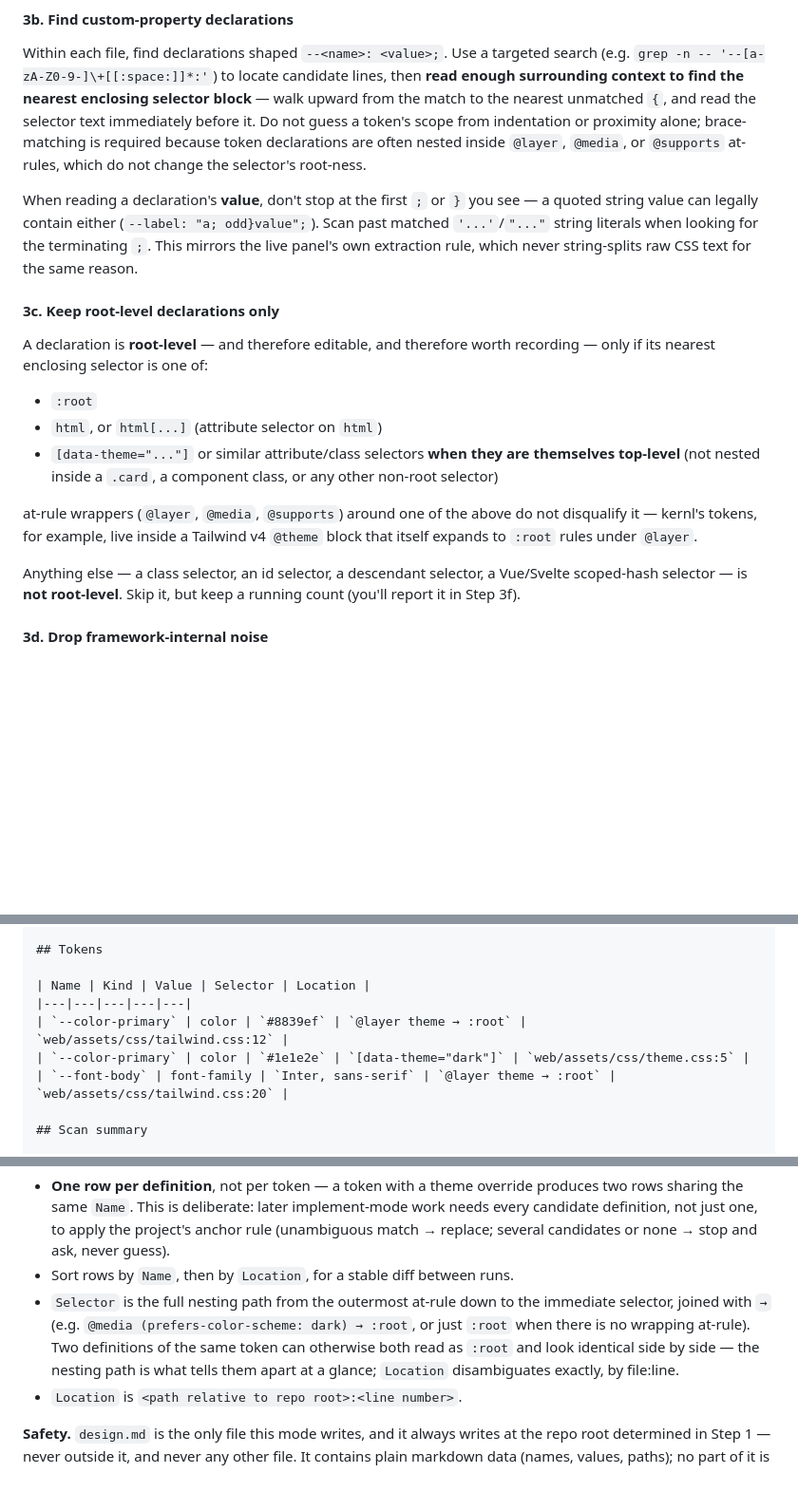
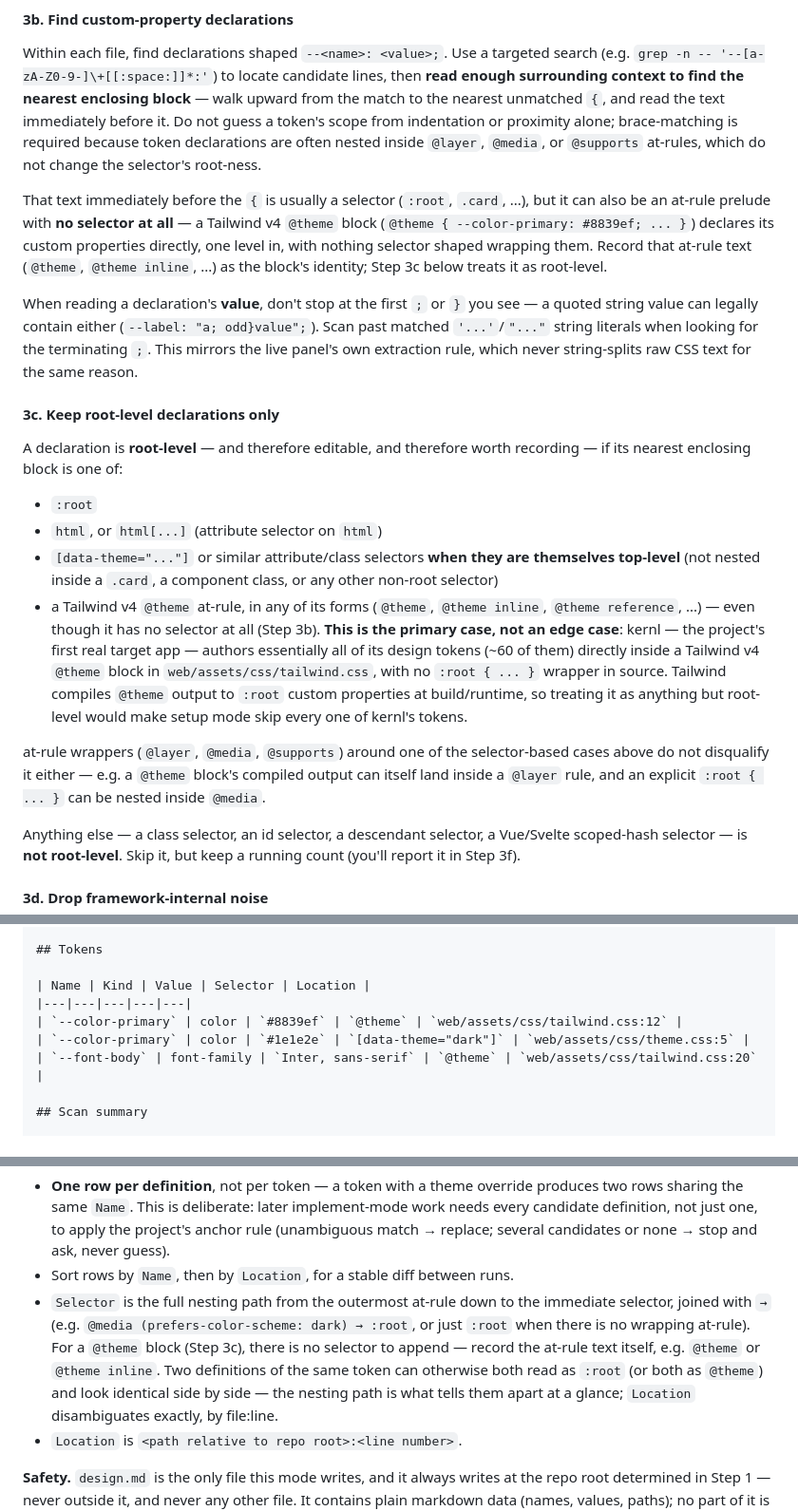
Before and after one commit to gabrielassisxyz/live-tweaks, a Markdown page: skills/tweaks/SKILL.md, 3 parts joined by grey strips. Shown at 95% size. Rendered like a GitHub page; blank space fills up the shorter version.

Commit message:
fix(skills): treat Tailwind v4 @theme blocks as root-level (T11)
Review found that Step 3c only recognized :root/html/[data-theme] as
root-level, so kernl's ~60 design tokens - authored directly inside a
Tailwind v4 @theme { ... } block in web/assets/css/tailwind.css, with no
:root wrapper in source - would all have been skipped as non-root, breaking
the skill's primary use case. Confirmed the shape against kernl's actual
tailwind.css: @theme is a top-level at-rule with no nested selector at all.

Step 3b now records an at-rule prelude (e.g. @theme, @theme inline) as a
block's identity when there is no selector to read; Step 3c treats any
@theme variant as root-level, since Tailwind compiles @theme output to
:root custom properties at build/runtime. Example rows and the Selector
field notes in 3f updated to match.

```diff
--- a/skills/tweaks/SKILL.md
+++ b/skills/tweaks/SKILL.md
@@ -94,12 +94,18 @@ component-scoped blocks. This keeps the scan framework-agnostic.
 Within each file, find declarations shaped `--<name>: <value>;`. Use a
 targeted search (e.g. `grep -n -- '--[a-zA-Z0-9-]\+[[:space:]]*:'`) to locate
 candidate lines, then **read enough surrounding context to find the nearest
-enclosing selector block** — walk upward from the match to the nearest
-unmatched `{`, and read the selector text immediately before it. Do not
-guess a token's scope from indentation or proximity alone; brace-matching is
-required because token declarations are often nested inside `@layer`,
-`@media`, or `@supports` at-rules, which do not change the selector's
-root-ness.
+enclosing block** — walk upward from the match to the nearest unmatched `{`,
+and read the text immediately before it. Do not guess a token's scope from
+indentation or proximity alone; brace-matching is required because token
+declarations are often nested inside `@layer`, `@media`, or `@supports`
+at-rules, which do not change the selector's root-ness.
+
+That text immediately before the `{` is usually a selector (`:root`, `.card`,
+...), but it can also be an at-rule prelude with **no selector at all** — a
+Tailwind v4 `@theme` block (`@theme { --color-primary: #8839ef; ... }`)
+declares its custom properties directly, one level in, with nothing selector
+shaped wrapping them. Record that at-rule text (`@theme`, `@theme inline`,
+...) as the block's identity; Step 3c below treats it as root-level.
 
 When reading a declaration's **value**, don't stop at the first `;` or `}`
 you see — a quoted string value can legally contain either
@@ -111,17 +117,27 @@ reason.
 #### 3c. Keep root-level declarations only
 
 A declaration is **root-level** — and therefore editable, and therefore worth
-recording — only if its nearest enclosing selector is one of:
+recording — if its nearest enclosing block is one of:
 
 - `:root`
 - `html`, or `html[...]` (attribute selector on `html`)
 - `[data-theme="..."]` or similar attribute/class selectors **when they are
   themselves top-level** (not nested inside a `.card`, a component class, or
   any other non-root selector)
+- a Tailwind v4 `@theme` at-rule, in any of its forms (`@theme`,
+  `@theme inline`, `@theme reference`, ...) — even though it has no selector
+  at all (Step 3b). **This is the primary case, not an edge case**: kernl —
+  the project's first real target app — authors essentially all of its
+  design tokens (~60 of them) directly inside a Tailwind v4 `@theme` block in
+  `web/assets/css/tailwind.css`, with no `:root { ... }` wrapper in source.
+  Tailwind compiles `@theme` output to `:root` custom properties at
+  build/runtime, so treating it as anything but root-level would make setup
+  mode skip every one of kernl's tokens.
 
-at-rule wrappers (`@layer`, `@media`, `@supports`) around one of the above do
-not disqualify it — kernl's tokens, for example, live inside a Tailwind v4
-`@theme` block that itself expands to `:root` rules under `@layer`.
+at-rule wrappers (`@layer`, `@media`, `@supports`) around one of the
+selector-based cases above do not disqualify it either — e.g. a `@theme`
+block's compiled output can itself land inside a `@layer` rule, and an
+explicit `:root { ... }` can be nested inside `@media`.
 
 Anything else — a class selector, an id selector, a descendant selector, a
 Vue/Svelte scoped-hash selector — is **not root-level**. Skip it, but keep a
@@ -178,9 +194,9 @@ scanned_at: <ISO-8601 timestamp>
 
 | Name | Kind | Value | Selector | Location |
 |---|---|---|---|---|
-| `--color-primary` | color | `#8839ef` | `@layer theme → :root` | `web/assets/css/tailwind.css:12` |
+| `--color-primary` | color | `#8839ef` | `@theme` | `web/assets/css/tailwind.css:12` |
 | `--color-primary` | color | `#1e1e2e` | `[data-theme="dark"]` | `web/assets/css/theme.css:5` |
-| `--font-body` | font-family | `Inter, sans-serif` | `@layer theme → :root` | `web/assets/css/tailwind.css:20` |
+| `--font-body` | font-family | `Inter, sans-serif` | `@theme` | `web/assets/css/tailwind.css:20` |
 
 ## Scan summary
 
@@ -201,10 +217,12 @@ Notes on the table:
 - `Selector` is the full nesting path from the outermost at-rule down to the
   immediate selector, joined with ` → ` (e.g.
   `@media (prefers-color-scheme: dark) → :root`, or just `:root` when there
-  is no wrapping at-rule). Two definitions of the same token can otherwise
-  both read as `:root` and look identical side by side — the nesting path is
-  what tells them apart at a glance; `Location` disambiguates exactly, by
-  file:line.
+  is no wrapping at-rule). For a `@theme` block (Step 3c), there is no
+  selector to append — record the at-rule text itself, e.g. `@theme` or
+  `@theme inline`. Two definitions of the same token can otherwise both read
+  as `:root` (or both as `@theme`) and look identical side by side — the
+  nesting path is what tells them apart at a glance; `Location` disambiguates
+  exactly, by file:line.
 - `Location` is `<path relative to repo root>:<line number>`.
 
 **Safety.** `design.md` is the only file this mode writes, and it always
```
